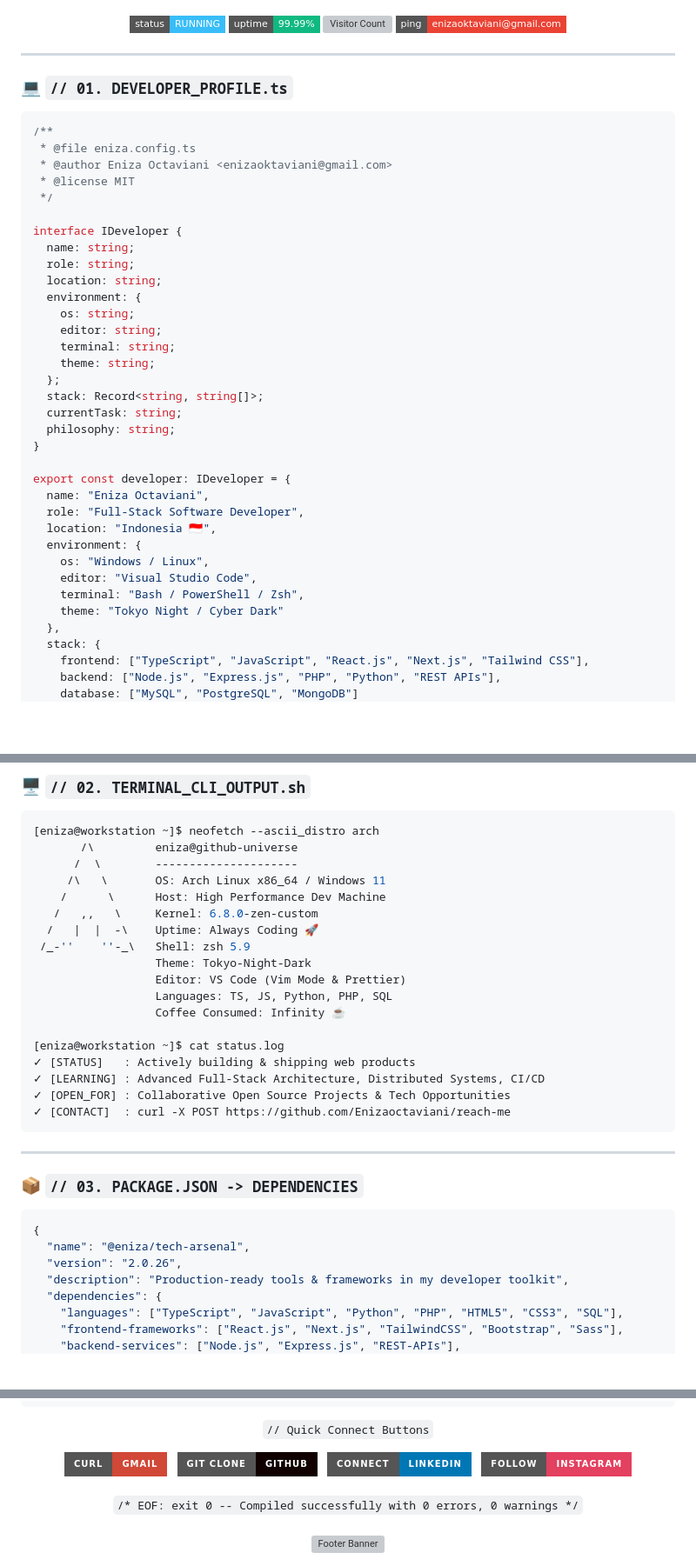
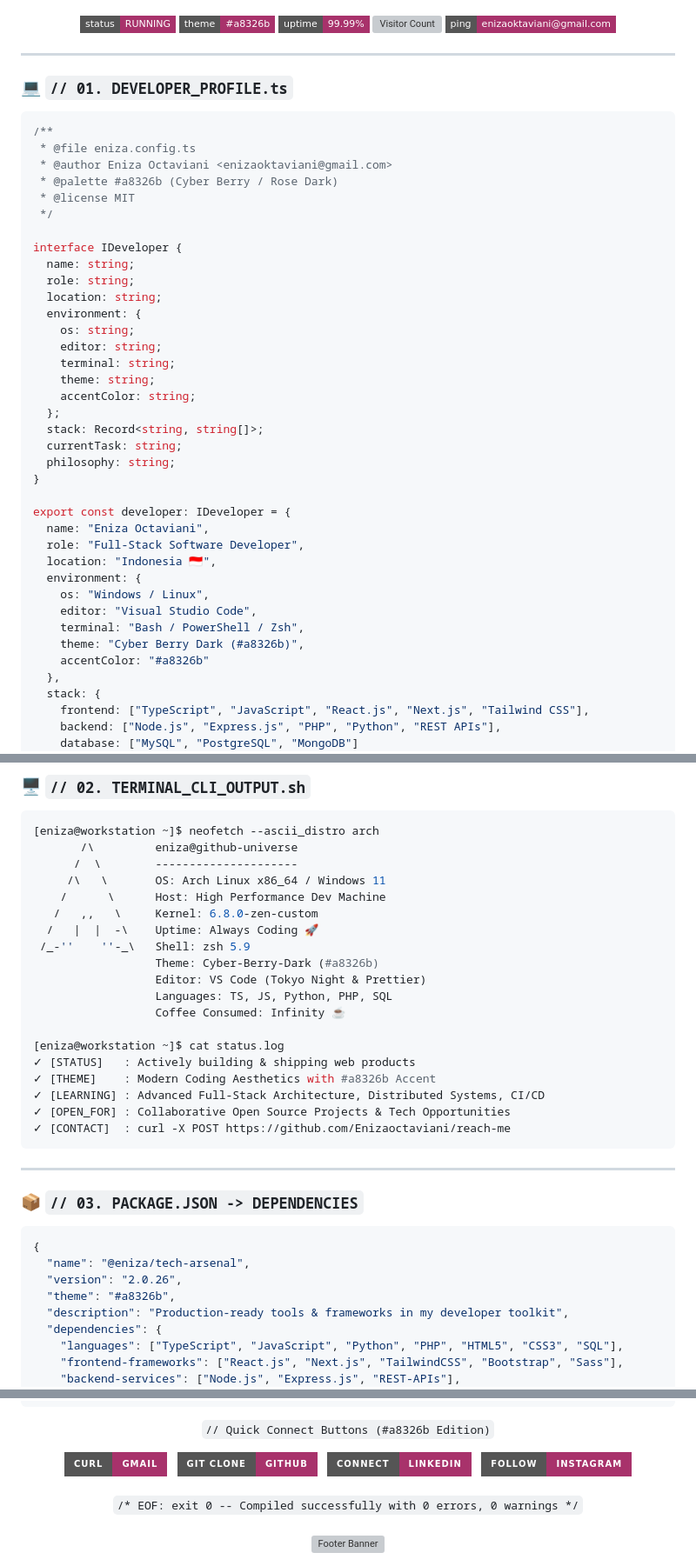
Before and after one commit to Enizaoctaviani/Enizaoctaviani, a Markdown page: README.md, 3 parts joined by grey strips. Shown at 87% size. Rendered like a GitHub page; badges without logos; blank space fills up the shorter version; grey boxes are pictures that could not be loaded.

Commit message:
style: terapkan tema warna coding #a8326b (Cyber Berry)

````diff
--- a/README.md
+++ b/README.md
@@ -13,11 +13,12 @@
   <p align="center">
     <code>$ systemctl status developer.service --active</code>
     <br/><br/>
-    <img src="https://img.shields.io/badge/status-RUNNING-38bdf8?style=flat-square&logo=gnubash&logoColor=white" alt="Status" />
-    <img src="https://img.shields.io/badge/uptime-99.99%25-10b981?style=flat-square&logo=uptime&logoColor=white" alt="Uptime" />
-    <img src="https://komarev.com/ghpvc/?username=Enizaoctaviani&style=flat-square&color=818cf8&label=visitors%20count" alt="Visitor Count" />
+    <img src="https://img.shields.io/badge/status-RUNNING-a8326b?style=flat-square&logo=gnubash&logoColor=white" alt="Status" />
+    <img src="https://img.shields.io/badge/theme-%23a8326b-a8326b?style=flat-square&logo=color&logoColor=white" alt="Theme" />
+    <img src="https://img.shields.io/badge/uptime-99.99%25-a8326b?style=flat-square&logo=uptime&logoColor=white" alt="Uptime" />
+    <img src="https://komarev.com/ghpvc/?username=Enizaoctaviani&style=flat-square&color=a8326b&label=visitors%20count" alt="Visitor Count" />
     <a href="mailto:enizaoktaviani@gmail.com">
-      <img src="https://img.shields.io/badge/ping-enizaoktaviani%40gmail.com-ea4335?style=flat-square&logo=gmail&logoColor=white" alt="Ping" />
+      <img src="https://img.shields.io/badge/ping-enizaoktaviani%40gmail.com-a8326b?style=flat-square&logo=gmail&logoColor=white" alt="Ping" />
     </a>
   </p>
 </div>
@@ -30,6 +31,7 @@
 /**
  * @file eniza.config.ts
  * @author Eniza Octaviani <enizaoktaviani@gmail.com>
+ * @palette #a8326b (Cyber Berry / Rose Dark)
  * @license MIT
  */
 
@@ -42,6 +44,7 @@ interface IDeveloper {
     editor: string;
     terminal: string;
     theme: string;
+    accentColor: string;
   };
   stack: Record<string, string[]>;
   currentTask: string;
@@ -56,7 +59,8 @@ export const developer: IDeveloper = {
     os: "Windows / Linux",
     editor: "Visual Studio Code",
     terminal: "Bash / PowerShell / Zsh",
-    theme: "Tokyo Night / Cyber Dark"
+    theme: "Cyber Berry Dark (#a8326b)",
+    accentColor: "#a8326b"
   },
   stack: {
     frontend: ["TypeScript", "JavaScript", "React.js", "Next.js", "Tailwind CSS"],
@@ -81,13 +85,14 @@ export const developer: IDeveloper = {
    /   ,,   \     Kernel: 6.8.0-zen-custom
   /   |  |  -\    Uptime: Always Coding 🚀
  /_-''    ''-_\   Shell: zsh 5.9
-                  Theme: Tokyo-Night-Dark
-                  Editor: VS Code (Vim Mode & Prettier)
+                  Theme: Cyber-Berry-Dark (#a8326b)
+                  Editor: VS Code (Tokyo Night & Prettier)
                   Languages: TS, JS, Python, PHP, SQL
                   Coffee Consumed: Infinity ☕
 
 [eniza@workstation ~]$ cat status.log
 ✓ [STATUS]   : Actively building & shipping web products
+✓ [THEME]    : Modern Coding Aesthetics with #a8326b Accent
 ✓ [LEARNING] : Advanced Full-Stack Architecture, Distributed Systems, CI/CD
 ✓ [OPEN_FOR] : Collaborative Open Source Projects & Tech Opportunities
 ✓ [CONTACT]  : curl -X POST https://github.com/Enizaoctaviani/reach-me
@@ -101,6 +106,7 @@ export const developer: IDeveloper = {
 {
   "name": "@eniza/tech-arsenal",
   "version": "2.0.26",
+  "theme": "#a8326b",
   "description": "Production-ready tools & frameworks in my developer toolkit",
   "dependencies": {
     "languages": ["TypeScript", "JavaScript", "Python", "PHP", "HTML5", "CSS3", "SQL"],
@@ -209,22 +215,22 @@ Content-Type: application/json
 ```
 
 <div align="center">
-  <p><code>// Quick Connect Buttons</code></p>
+  <p><code>// Quick Connect Buttons (#a8326b Edition)</code></p>
 
   <a href="mailto:enizaoktaviani@gmail.com" target="_blank">
-    <img src="https://img.shields.io/badge/curl-Gmail-D14836?style=for-the-badge&logo=gmail&logoColor=white" alt="Gmail" />
+    <img src="https://img.shields.io/badge/curl-Gmail-a8326b?style=for-the-badge&logo=gmail&logoColor=white" alt="Gmail" />
   </a>
   &nbsp;
   <a href="https://github.com/Enizaoctaviani" target="_blank">
-    <img src="https://img.shields.io/badge/git_clone-GitHub-100000?style=for-the-badge&logo=github&logoColor=white" alt="GitHub" />
+    <img src="https://img.shields.io/badge/git_clone-GitHub-a8326b?style=for-the-badge&logo=github&logoColor=white" alt="GitHub" />
   </a>
   &nbsp;
   <a href="https://www.linkedin.com/" target="_blank">
-    <img src="https://img.shields.io/badge/connect-LinkedIn-0077B5?style=for-the-badge&logo=linkedin&logoColor=white" alt="LinkedIn" />
+    <img src="https://img.shields.io/badge/connect-LinkedIn-a8326b?style=for-the-badge&logo=linkedin&logoColor=white" alt="LinkedIn" />
   </a>
   &nbsp;
   <a href="https://instagram.com/" target="_blank">
-    <img src="https://img.shields.io/badge/follow-Instagram-E4405F?style=for-the-badge&logo=instagram&logoColor=white" alt="Instagram" />
+    <img src="https://img.shields.io/badge/follow-Instagram-a8326b?style=for-the-badge&logo=instagram&logoColor=white" alt="Instagram" />
   </a>
 </div>
 
````
Also changed, not shown: other parts of README.md (+17 -17 lines).
